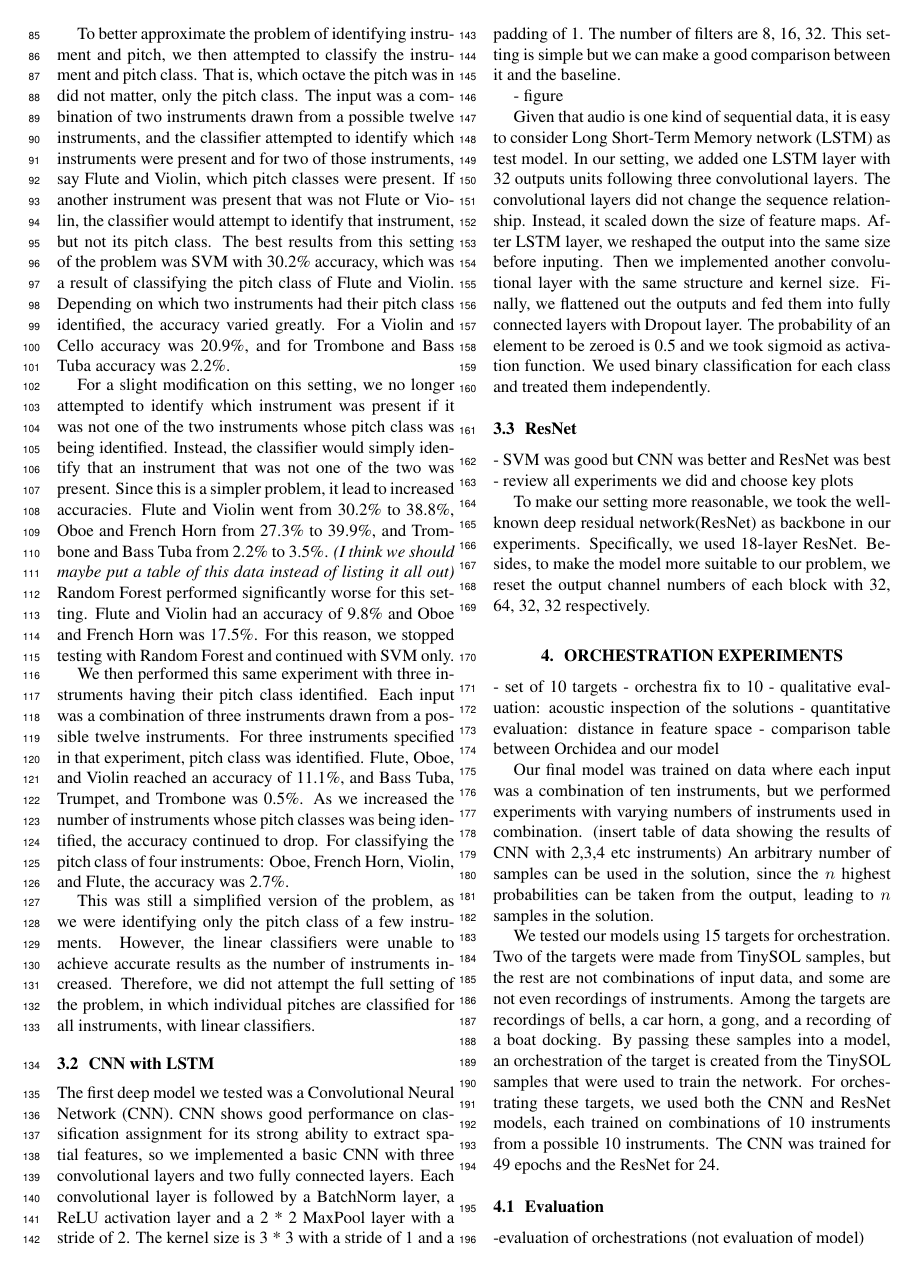
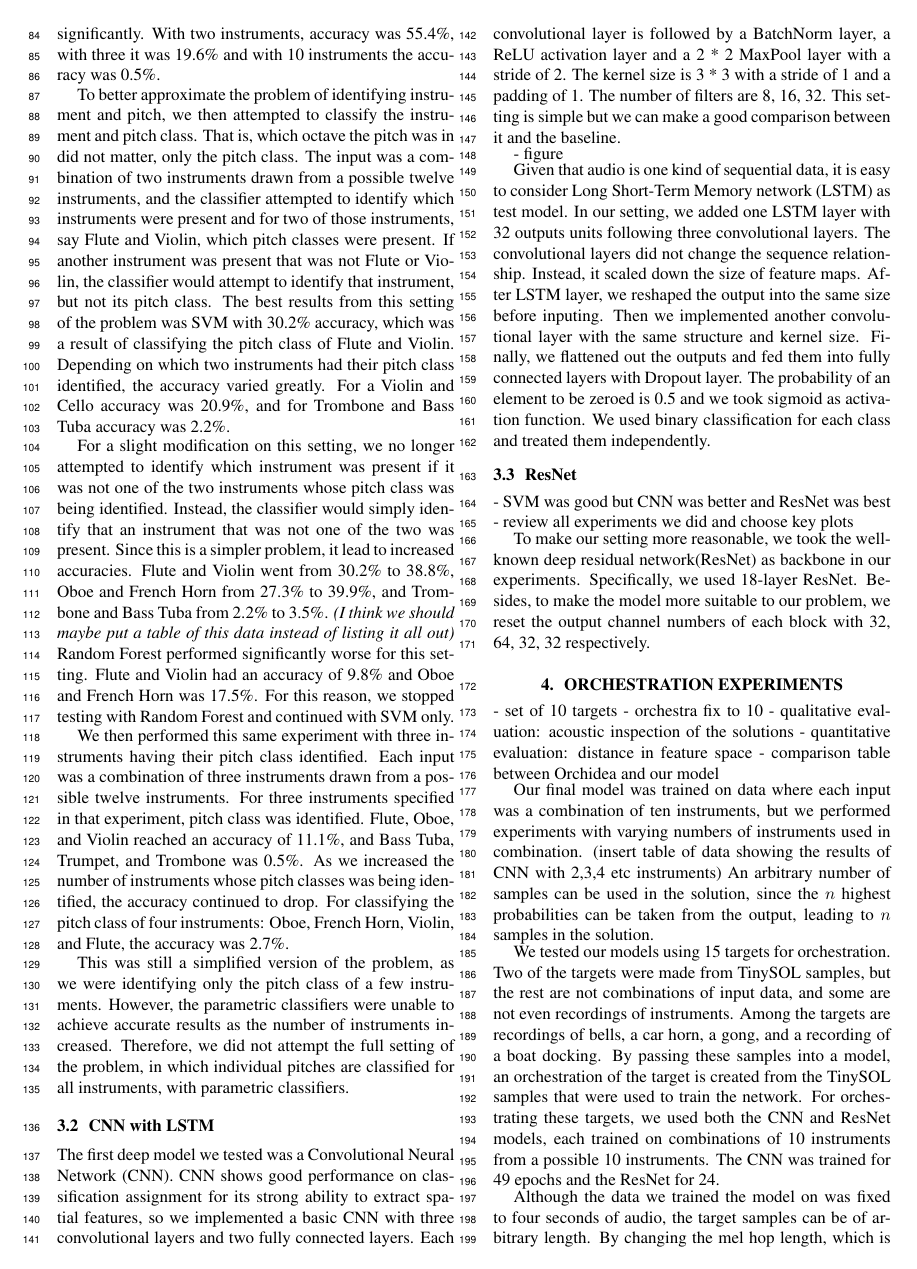
Before and after one commit to dzluke/DeepOrchestration, a LaTeX paper (paper/latex/paper.tex): page 2 of 3. Compiled offline with pdfLaTeX.

Commit message:
Add to data gen section that samples are 4 secs

```diff
--- a/paper/latex/paper.tex
+++ b/paper/latex/paper.tex
@@ -108,7 +108,7 @@ For a slight modification on this setting, we no longer attempted to identify wh
 
 We then performed this same experiment with three instruments having their pitch class identified. Each input was a combination of three instruments drawn from a possible twelve instruments. For three instruments specified in that experiment, pitch class was identified. Flute, Oboe, and Violin reached an accuracy of 11.1\%, and Bass Tuba, Trumpet, and Trombone was 0.5\%. As we increased the number of instruments whose pitch classes was being identified, the accuracy continued to drop. For classifying the pitch class of four instruments: Oboe, French Horn, Violin, and Flute, the accuracy was 2.7\%.
 
-This was still a simplified version of the problem, as we were identifying only the pitch class of a few instruments. However, the linear classifiers were unable to achieve accurate results as the number of instruments increased. Therefore, we did not attempt the full setting of the problem, in which individual pitches are classified for all instruments, with linear classifiers.
+This was still a simplified version of the problem, as we were identifying only the pitch class of a few instruments. However, the parametric classifiers were unable to achieve accurate results as the number of instruments increased. Therefore, we did not attempt the full setting of the problem, in which individual pitches are classified for all instruments, with parametric classifiers.
 
 
 \subsection{CNN with LSTM}
@@ -136,6 +136,8 @@ To make our setting more reasonable, we took the well-known deep residual networ
 Our final model was trained on data where each input was a combination of ten instruments, but we performed experiments with varying numbers of instruments used in combination. (insert table of data showing the results of CNN with 2,3,4 etc instruments) An arbitrary number of samples can be used in the solution, since the $n$ highest probabilities can be taken from the output, leading to $n$ samples in the solution.
 
 We tested our models using 15 targets for orchestration. Two of the targets were made from TinySOL samples, but the rest are not combinations of input data, and some are not even recordings of instruments. Among the targets are recordings of bells, a car horn, a gong, and a recording of a boat docking. By passing these samples into a model, an orchestration of the target is created from the TinySOL samples that were used to train the network. For orchestrating these targets, we used both the CNN and ResNet models, each trained on combinations of 10 instruments from a possible 10 instruments. The CNN was trained for 49 epochs and the ResNet for 24.
+
+Although the data we trained the model on was fixed to four seconds of audio, the target samples can be of arbitrary length. By changing the mel hop length, which is the distance between the frames of the melspectrogram, an audio signal of any length can be represented as a matrix of the same size as the training data.
 
 \subsection{Evaluation}
 -evaluation of orchestrations (not evaluation of model)
```
Also changed, not shown: paper/latex/paper.tex (4 more changed lines).
